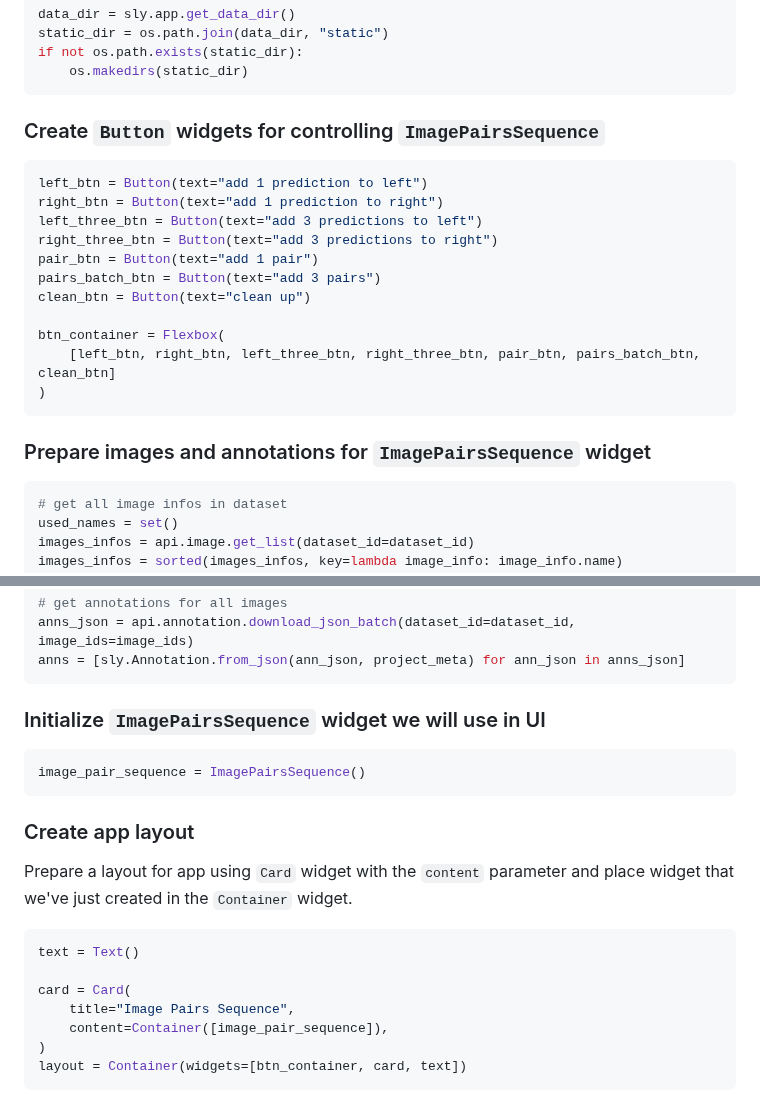
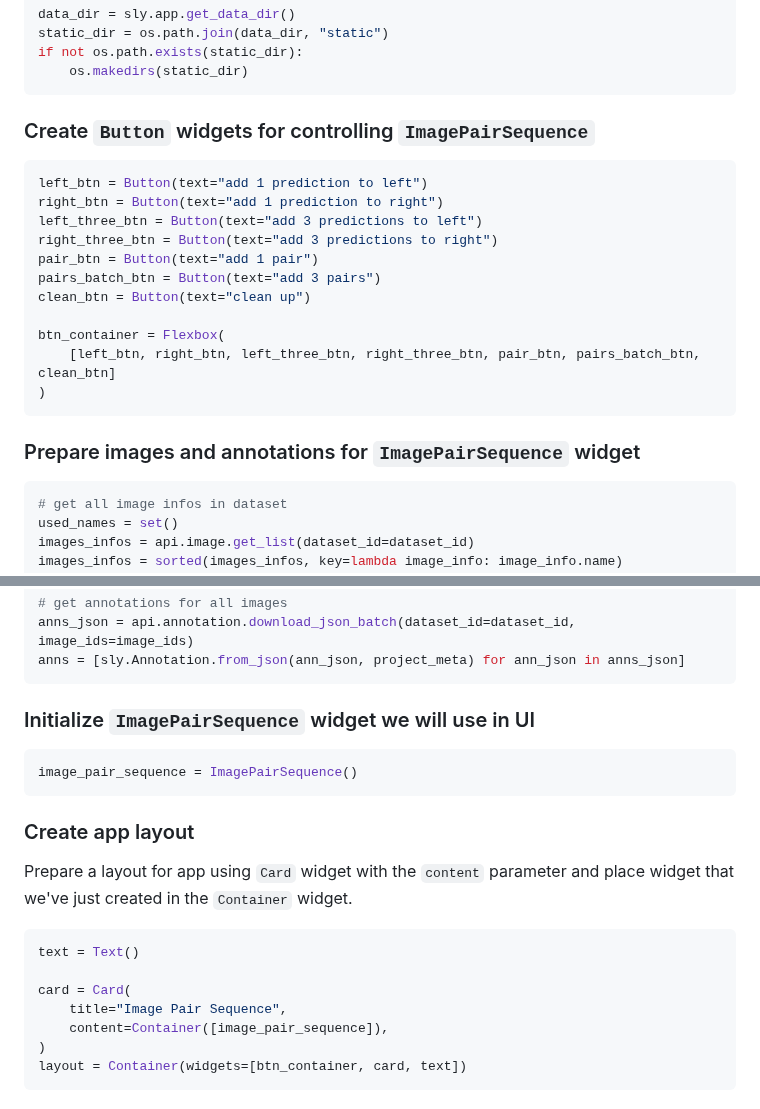
Before and after one commit to supervisely-ecosystem/ui-widgets-demos, a Markdown page: media/007_image_pair_sequence/README.md, 2 parts joined by grey strips. GitHub-like rendering.

````diff
--- a/media/007_image_pair_sequence/README.md
+++ b/media/007_image_pair_sequence/README.md
@@ -169,7 +169,7 @@ if not os.path.exists(static_dir):
     os.makedirs(static_dir)
 ```
 
-### Create `Button` widgets for controlling `ImagePairsSequence`
+### Create `Button` widgets for controlling `ImagePairSequence`
 
 ```python
 left_btn = Button(text="add 1 prediction to left")
@@ -185,7 +185,7 @@ btn_container = Flexbox(
 )
 ```
 
-### Prepare images and annotations for `ImagePairsSequence` widget
+### Prepare images and annotations for `ImagePairSequence` widget
 
 ```python
 # get all image infos in dataset
@@ -207,10 +207,10 @@ anns_json = api.annotation.download_json_batch(dataset_id=dataset_id, image_ids=
 anns = [sly.Annotation.from_json(ann_json, project_meta) for ann_json in anns_json]
 ```
 
-### Initialize `ImagePairsSequence` widget we will use in UI
+### Initialize `ImagePairSequence` widget we will use in UI
 
 ```python
-image_pair_sequence = ImagePairsSequence()
+image_pair_sequence = ImagePairSequence()
 ```
 
 ### Create app layout
@@ -221,7 +221,7 @@ Prepare a layout for app using `Card` widget with the `content` parameter and pl
 text = Text()
 
 card = Card(
-    title="Image Pairs Sequence",
+    title="Image Pair Sequence",
     content=Container([image_pair_sequence]),
 )
 layout = Container(widgets=[btn_container, card, text])
````
Also changed, not shown: other parts of media/007_image_pair_sequence/README.md (+27 -27 lines).
